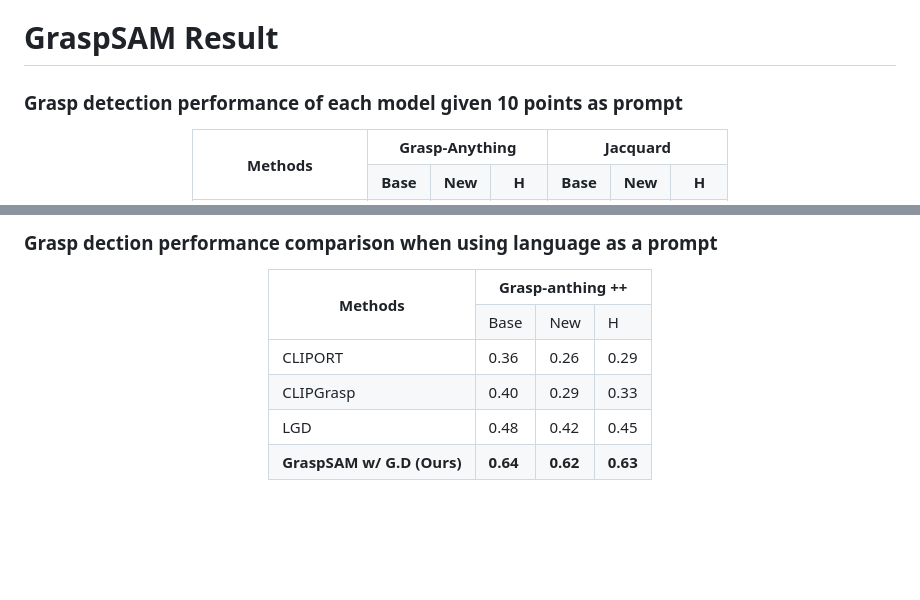
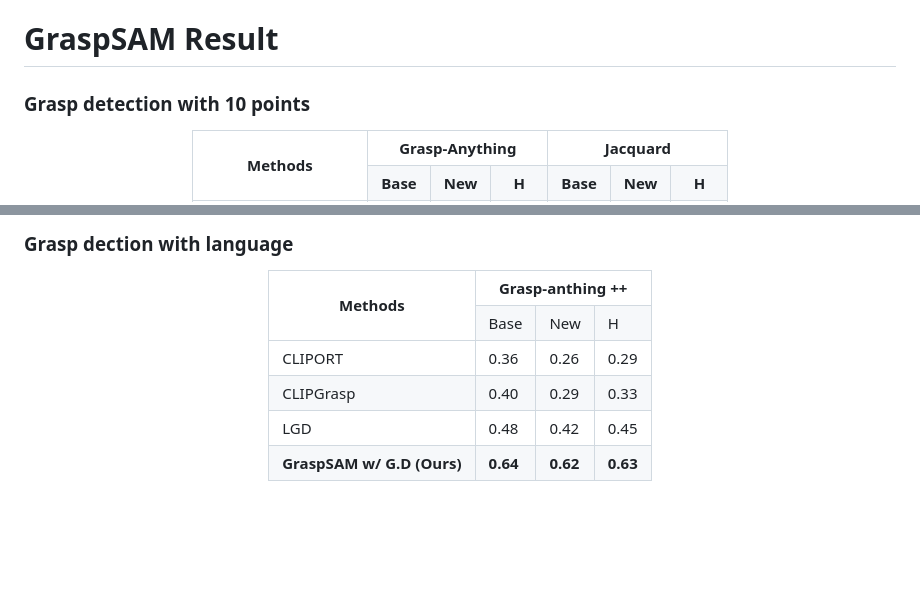
Before and after one commit to gistailab/gistailab.github.io, a Markdown page: graspsam/index.md, 2 parts joined by grey strips. GitHub-like rendering.

```diff
--- a/graspsam/index.md
+++ b/graspsam/index.md
@@ -144,7 +144,7 @@ title: "GraspSAM: When Segment Anything Model Meets Grasp Detection"
 # GraspSAM Result
 
 <!-- ### **Grasp detection performance of each model given 10 points as prompt** -->
-<h3 class="title is-3">Grasp detection performance of each model given 10 points as prompt</h3>
+<h3 class="title is-3">Grasp detection with 10 points </h3>
 <center>
 <div style="text-align: center; margin: 0 auto;">
   <table style="width: 100%; margin: 0 auto; text-align: center;">
@@ -236,7 +317,7 @@ title: "GraspSAM: When Segment Anything Model Meets Grasp Detection"
 | GraspSAM w/ G.D (Ours)  | **0.64**             | **0.62**              | **0.63**              | -->
 
 <!-- ### **Grasp dection performance comparison when using language as a prompt** -->
-<h3 class="title is-3">Grasp dection performance comparison when using language as a prompt</h3>
+<h3 class="title is-3">Grasp dection with language</h3>
 <center>
 <!-- <div style="center; margin: 0 auto;"> -->
 <table style="width: 60%; center;">
@@ -278,6 +359,10 @@ title: "GraspSAM: When Segment Anything Model Meets Grasp Detection"
 </table>
 <!-- </div> -->
 </center>
+
+
+
+
 
 <br>
 <br>
```
Also changed, not shown: other parts of graspsam/index.md (+81 -0 lines).
